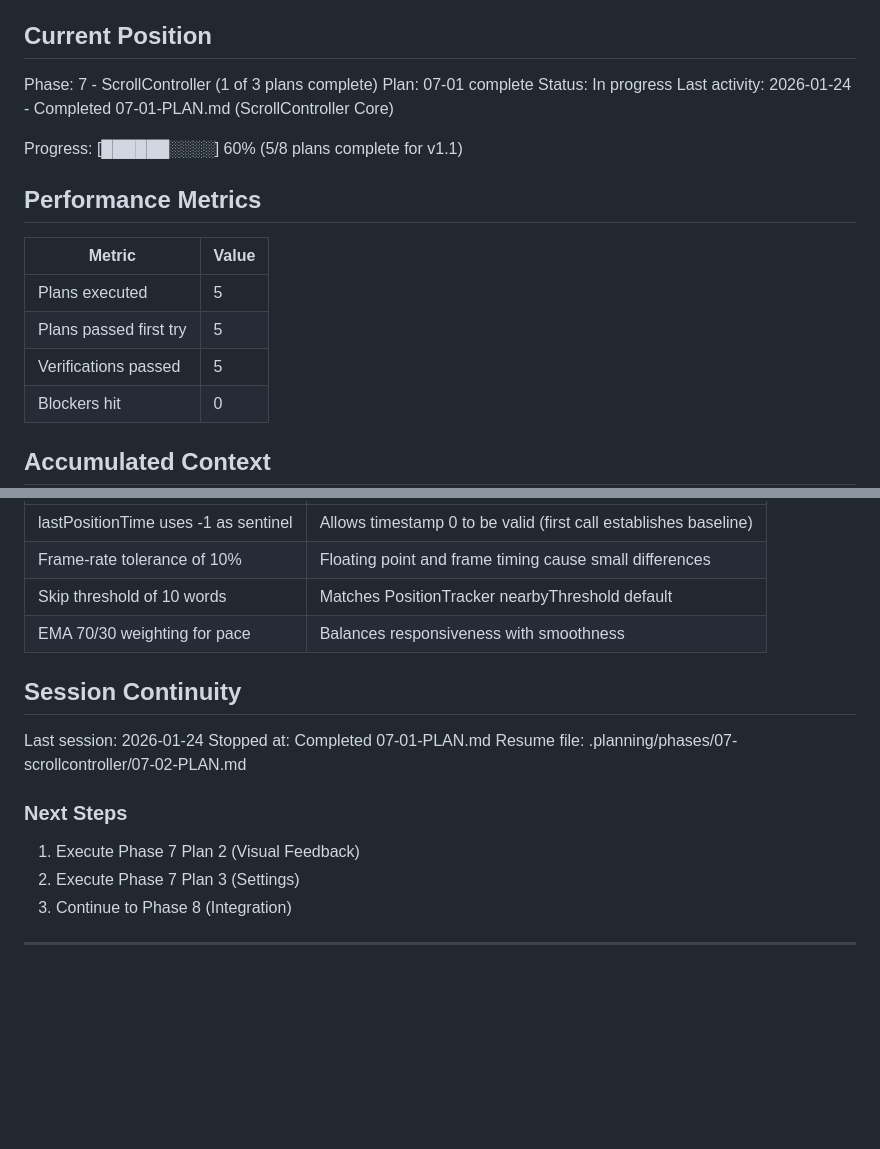
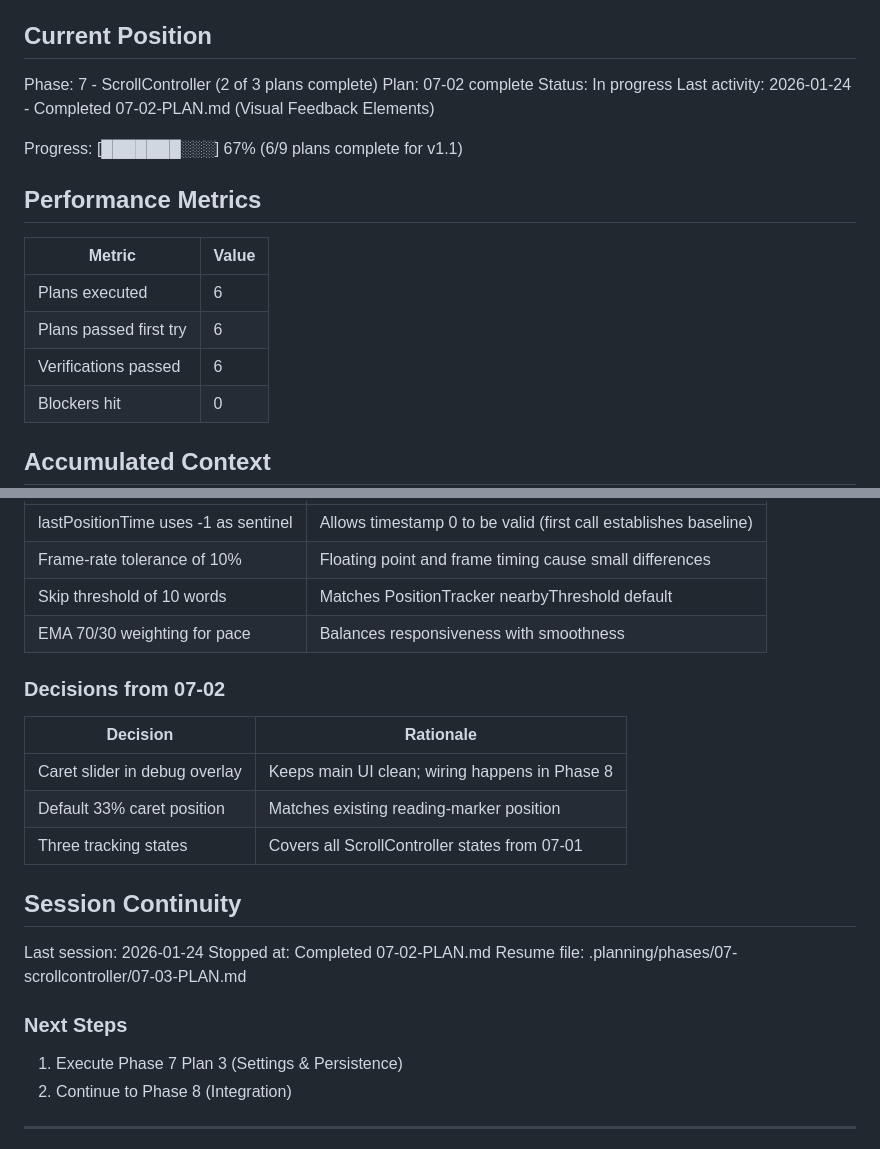
Before and after one commit to brentpenman/teleprompter, a Markdown page: .planning/STATE.md, 2 parts joined by grey strips. Rendered like a GitHub page; blank space fills up the shorter version.

Commit message:
docs(07-02): complete Visual Feedback Elements plan
Tasks completed: 3/3
- Add caret line and tracking indicator elements
- Add CSS styles for visual feedback
- Human verification approved

SUMMARY: .planning/phases/07-scrollcontroller/07-02-SUMMARY.md

Co-Authored-By: Claude Opus 4.5 <noreply@anthropic.com>

```diff
--- a/.planning/STATE.md
+++ b/.planning/STATE.md
@@ -9,20 +9,20 @@ See: .planning/PROJECT.md (updated 2026-01-24)
 
 ## Current Position
 
-Phase: 7 - ScrollController (1 of 3 plans complete)
-Plan: 07-01 complete
+Phase: 7 - ScrollController (2 of 3 plans complete)
+Plan: 07-02 complete
 Status: In progress
-Last activity: 2026-01-24 - Completed 07-01-PLAN.md (ScrollController Core)
+Last activity: 2026-01-24 - Completed 07-02-PLAN.md (Visual Feedback Elements)
 
-Progress: [██████░░░░] 60% (5/8 plans complete for v1.1)
+Progress: [███████░░░] 67% (6/9 plans complete for v1.1)
 
 ## Performance Metrics
 
 | Metric | Value |
 |--------|-------|
-| Plans executed | 5 |
-| Plans passed first try | 5 |
-| Verifications passed | 5 |
+| Plans executed | 6 |
+| Plans passed first try | 6 |
+| Verifications passed | 6 |
 | Blockers hit | 0 |
 
 ## Accumulated Context
@@ -104,16 +104,23 @@ None.
 | Skip threshold of 10 words | Matches PositionTracker nearbyThreshold default |
 | EMA 70/30 weighting for pace | Balances responsiveness with smoothness |
 
+### Decisions from 07-02
+
+| Decision | Rationale |
+|----------|-----------|
+| Caret slider in debug overlay | Keeps main UI clean; wiring happens in Phase 8 |
+| Default 33% caret position | Matches existing reading-marker position |
+| Three tracking states | Covers all ScrollController states from 07-01 |
+
 ## Session Continuity
 
 Last session: 2026-01-24
-Stopped at: Completed 07-01-PLAN.md
-Resume file: .planning/phases/07-scrollcontroller/07-02-PLAN.md
+Stopped at: Completed 07-02-PLAN.md
+Resume file: .planning/phases/07-scrollcontroller/07-03-PLAN.md
 
 ### Next Steps
 
-1. Execute Phase 7 Plan 2 (Visual Feedback)
-2. Execute Phase 7 Plan 3 (Settings)
-3. Continue to Phase 8 (Integration)
+1. Execute Phase 7 Plan 3 (Settings & Persistence)
+2. Continue to Phase 8 (Integration)
 
 ---
```
Also changed, not shown: other parts of .planning/STATE.md (+1 -1 lines), 1 other file.
